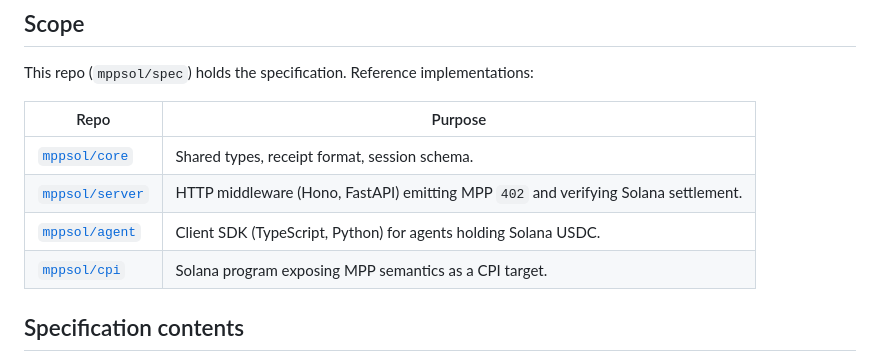
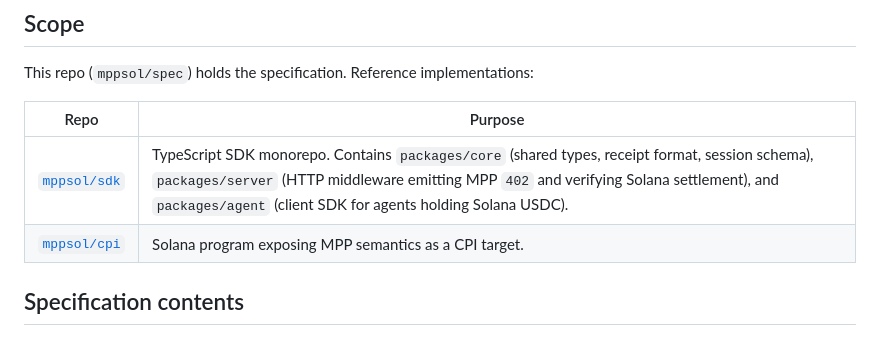
Before and after one commit to mppsol/spec, a Markdown page: README.md, the part around the change. GitHub-like rendering.

```diff
--- a/README.md
+++ b/README.md
@@ -31,9 +31,7 @@ This repo (`mppsol/spec`) holds the specification. Reference implementations:
 
 | Repo | Purpose |
 | --- | --- |
-| [`mppsol/core`](https://github.com/mppsol/core) | Shared types, receipt format, session schema. |
-| [`mppsol/server`](https://github.com/mppsol/server) | HTTP middleware (Hono, FastAPI) emitting MPP `402` and verifying Solana settlement. |
-| [`mppsol/agent`](https://github.com/mppsol/agent) | Client SDK (TypeScript, Python) for agents holding Solana USDC. |
+| [`mppsol/sdk`](https://github.com/mppsol/sdk) | TypeScript SDK monorepo. Contains `packages/core` (shared types, receipt format, session schema), `packages/server` (HTTP middleware emitting MPP `402` and verifying Solana settlement), and `packages/agent` (client SDK for agents holding Solana USDC). |
 | [`mppsol/cpi`](https://github.com/mppsol/cpi) | Solana program exposing MPP semantics as a CPI target. |
 
 ## Specification contents
```
Also changed, not shown: ORG_README.md (+1 -3 lines).
